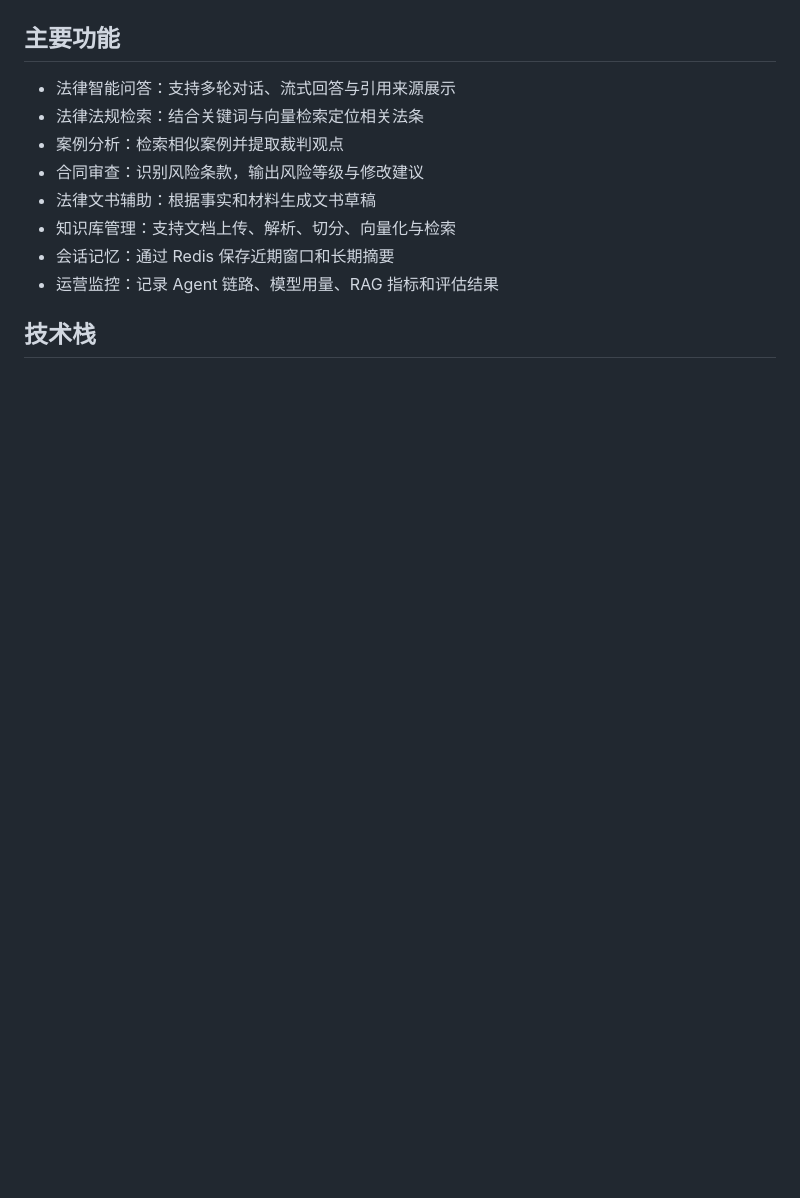
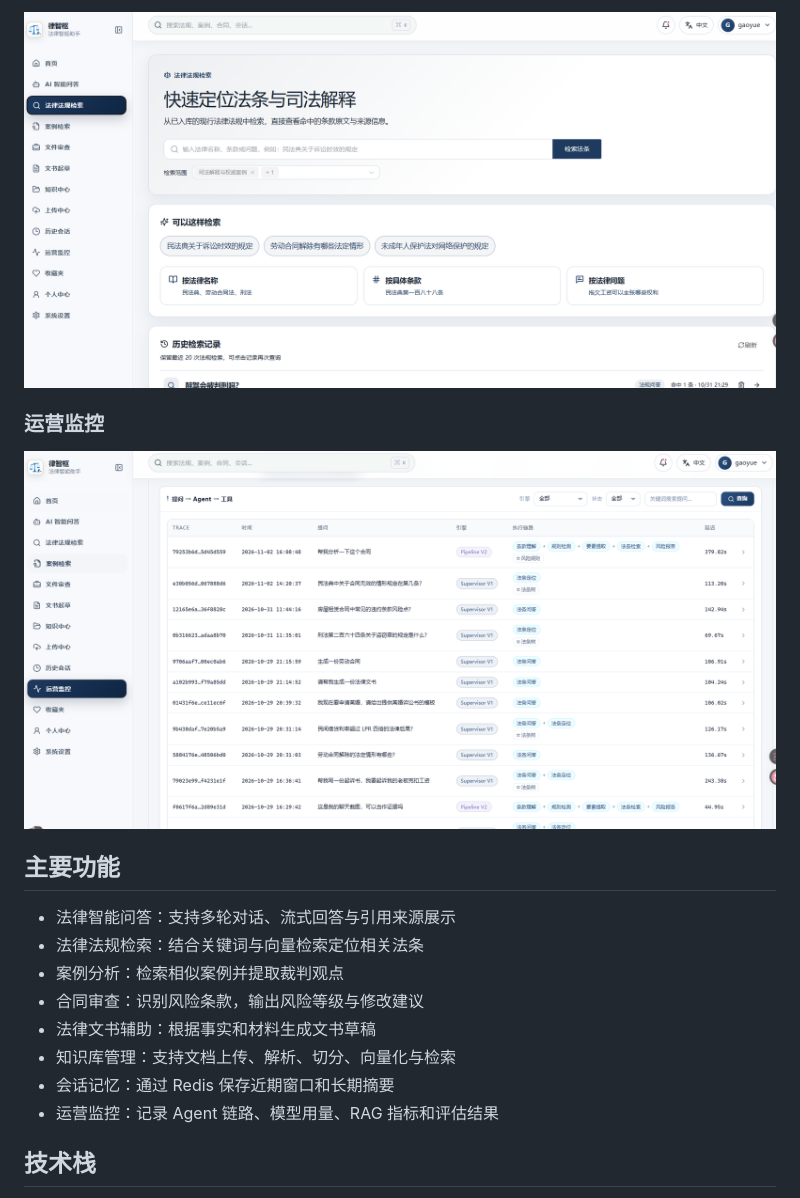
Before and after one commit to gaoyue-svg/lvzhishu, a Markdown page: README.md, the part around one of its changes. Drawn GitHub-style; pictures changed too: images/lvzhishu-law-search.png (added), images/lvzhishu-monitor.png (added); blank space fills up the shorter version.

```diff
--- a/README.md
+++ b/README.md
@@ -10,3 +23,8 @@
+![律智枢法律法规检索](images/lvzhishu-law-search.png)
+
+### 运营监控
+
+![律智枢运营监控](images/lvzhishu-monitor.png)
 
 ## 主要功能
 
```
Also changed, not shown: other parts of README.md (+14 -1 lines), images/lvzhishu-assistant.png (added), images/lvzhishu-dashboard.png (added), images/lvzhishu-login.png (added).
